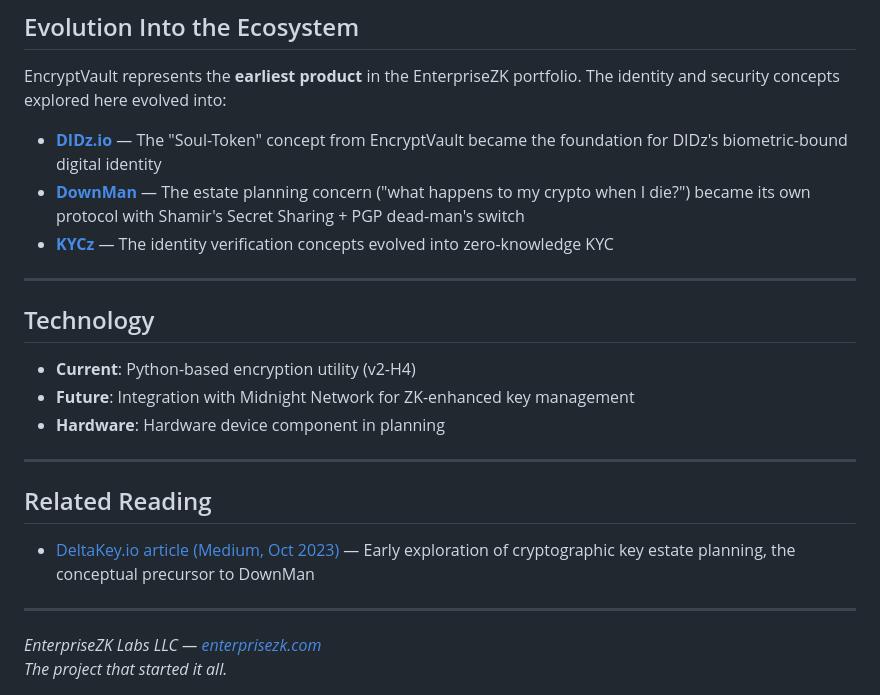
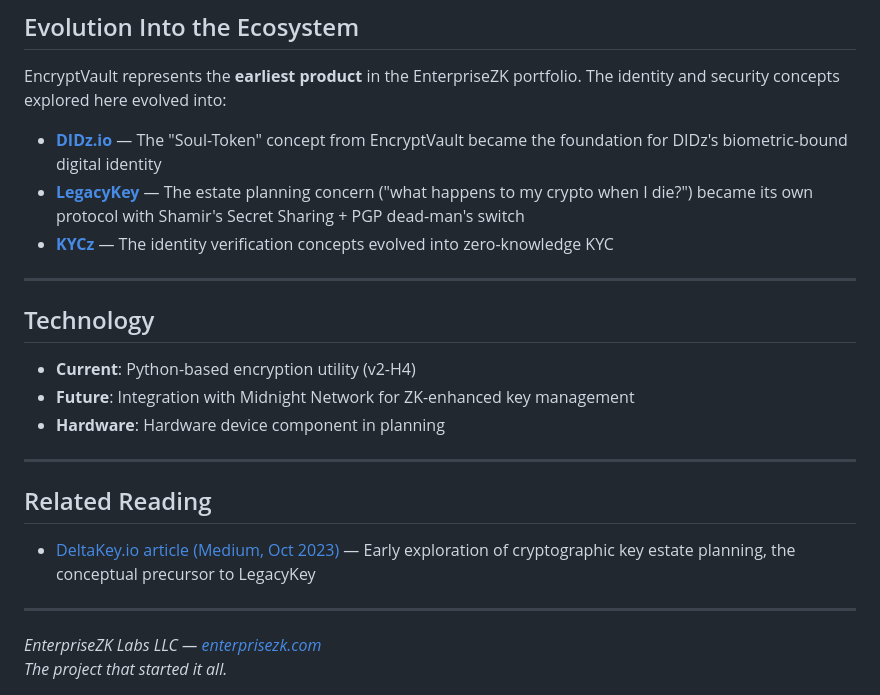
Before and after one commit to bytewizard42i/EncryptVault, a Markdown page: README.md, the part around the change. GitHub-like rendering.

Commit message:
Rename DownMan references to LegacyKey

```diff
--- a/README.md
+++ b/README.md
@@ -50,7 +50,7 @@ This initial work on EncryptVault directly led to the broader identity vision th
 EncryptVault represents the **earliest product** in the EnterpriseZK portfolio. The identity and security concepts explored here evolved into:
 
 - **[DIDz.io](https://github.com/bytewizard42i/didz-dapp-system)** — The "Soul-Token" concept from EncryptVault became the foundation for DIDz's biometric-bound digital identity
-- **[DownMan](https://github.com/bytewizard42i/DownMan)** — The estate planning concern ("what happens to my crypto when I die?") became its own protocol with Shamir's Secret Sharing + PGP dead-man's switch
+- **[LegacyKey](https://github.com/bytewizard42i/DownMan)** — The estate planning concern ("what happens to my crypto when I die?") became its own protocol with Shamir's Secret Sharing + PGP dead-man's switch
 - **[KYCz](https://github.com/bytewizard42i/KYCz_us_app)** — The identity verification concepts evolved into zero-knowledge KYC
 
 ---
@@ -65,7 +65,7 @@ EncryptVault represents the **earliest product** in the EnterpriseZK portfolio.
 
 ## Related Reading
 
-- [DeltaKey.io article (Medium, Oct 2023)](https://medium.com/@johnmsanti) — Early exploration of cryptographic key estate planning, the conceptual precursor to DownMan
+- [DeltaKey.io article (Medium, Oct 2023)](https://medium.com/@johnmsanti) — Early exploration of cryptographic key estate planning, the conceptual precursor to LegacyKey
 
 ---
 
```
